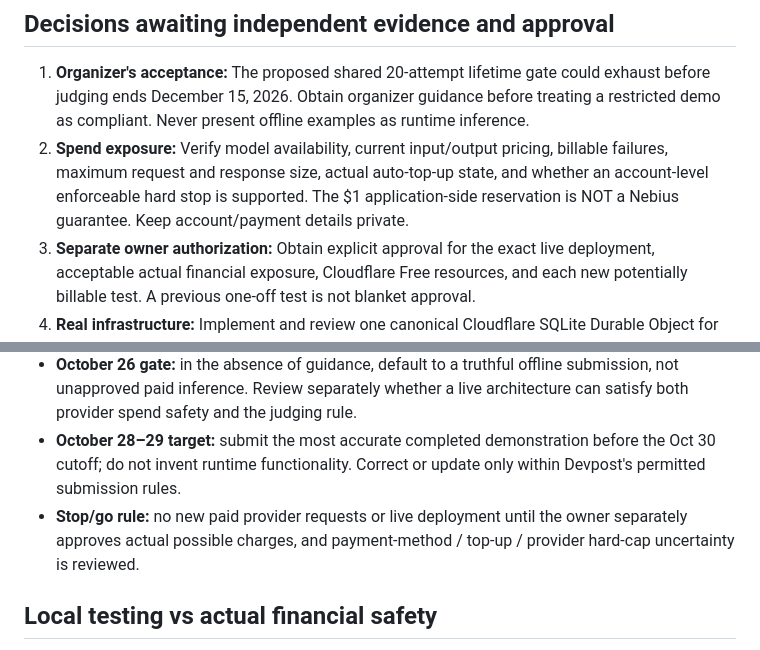
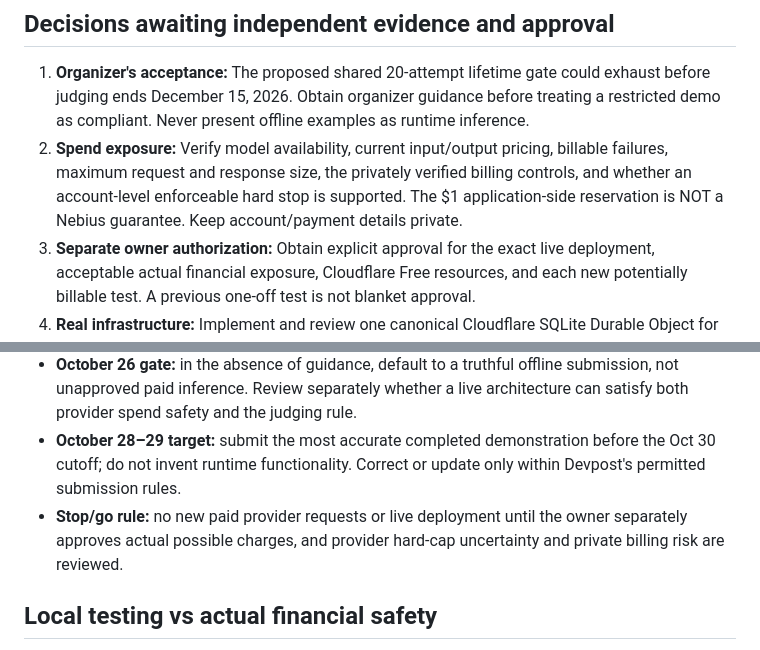
Before and after one commit to DiscoverAIDani/socialspark-hackathon-release, a Markdown page: JUDGE_DEMO_RELEASE_GATE.md, 2 parts joined by grey strips. Rendered like a GitHub page.

Commit message:
privacy: keep owner billing preferences and limits out of public source docs

```diff
--- a/JUDGE_DEMO_RELEASE_GATE.md
+++ b/JUDGE_DEMO_RELEASE_GATE.md
@@ -79,7 +79,7 @@ This checklist documents the gap between the public, static offline demo and an
 
 ## Decisions awaiting independent evidence and approval
 1. **Organizer's acceptance:** The proposed shared 20-attempt lifetime gate could exhaust before judging ends December 15, 2026. Obtain organizer guidance before treating a restricted demo as compliant. Never present offline examples as runtime inference.
-2. **Spend exposure:** Verify model availability, current input/output pricing, billable failures, maximum request and response size, actual auto-top-up state, and whether an account-level enforceable hard stop is supported. The $1 application-side reservation is NOT a Nebius guarantee. Keep account/payment details private.
+2. **Spend exposure:** Verify model availability, current input/output pricing, billable failures, maximum request and response size, the privately verified billing controls, and whether an account-level enforceable hard stop is supported. The $1 application-side reservation is NOT a Nebius guarantee. Keep account/payment details private.
 3. **Separate owner authorization:** Obtain explicit approval for the exact live deployment, acceptable actual financial exposure, Cloudflare Free resources, and each new potentially billable test. A previous one-off test is not blanket approval.
 4. **Real infrastructure:** Implement and review one canonical Cloudflare SQLite Durable Object for global quota, globally enforced session issuance limits, one-use CSRF/session tokens, HTTPS origin controls, and replay/timeout/race denial. Test on actual workerd/Cloudflare Free runtime before exposing any binding.
 5. **Bot/DoS controls:** Configure actual Turnstile with exact public hostname and server-side Siteverify. Turnstile is not authentication.
@@ -103,7 +103,7 @@ This checklist documents the gap between the public, static offline demo and an
 - **Judging availability requirement:** through Tuesday December 15, 2026. The rules say free access **without restriction**, though judges can choose to judge from descriptions/video alone. This does **not** constitute permission for an offline-only substitute or a 20-call shared cap; organizer interpretation is still unresolved.
 - **October 26 gate:** in the absence of guidance, default to a truthful offline submission, not unapproved paid inference. Review separately whether a live architecture can satisfy both provider spend safety and the judging rule.
 - **October 28–29 target:** submit the most accurate completed demonstration before the Oct 30 cutoff; do not invent runtime functionality. Correct or update only within Devpost's permitted submission rules.
-- **Stop/go rule:** no new paid provider requests or live deployment until the owner separately approves actual possible charges, and payment-method / top-up / provider hard-cap uncertainty is reviewed.
+- **Stop/go rule:** no new paid provider requests or live deployment until the owner separately approves actual possible charges, and provider hard-cap uncertainty and private billing risk are reviewed.
 
 ## Local testing vs actual financial safety
 - The 20 lifetime attempts / five cents reservation is an **application simulation**, not a Nebius account budget or guaranteed bill maximum. A cap on attempts may also conflict with unrestricted judging access.
```
